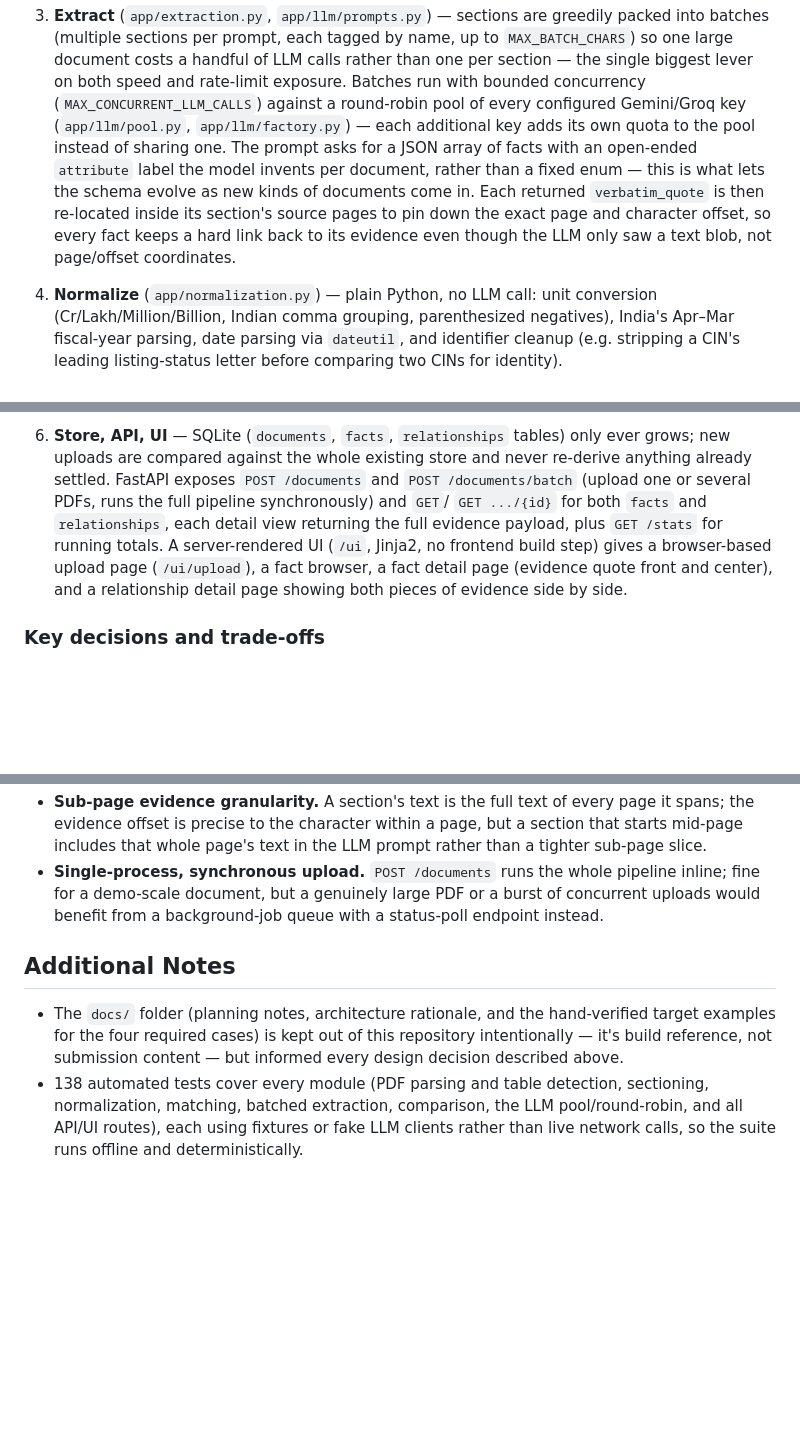
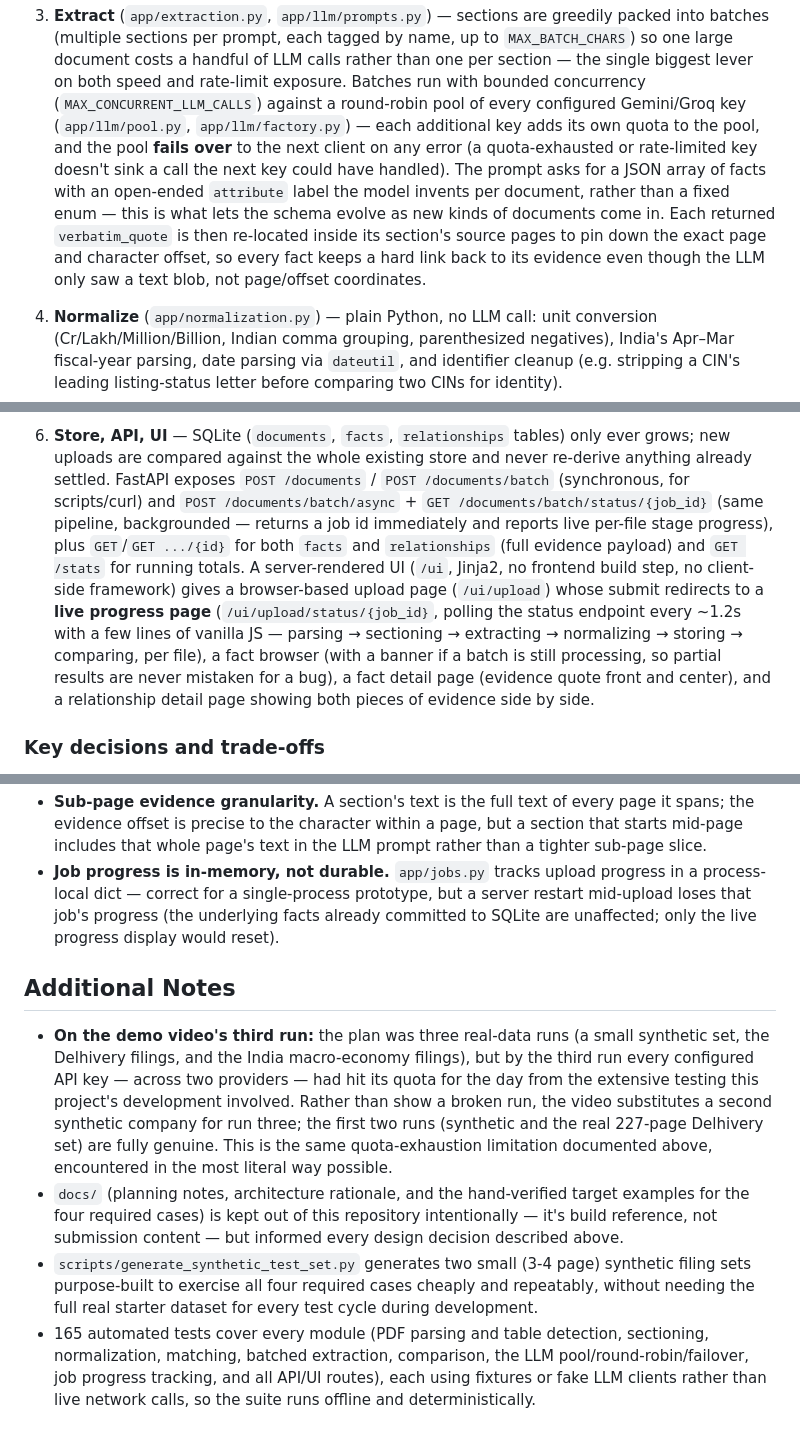
Before and after one commit to SkandSingh/FactLayer, a Markdown page: README.md, 3 parts joined by grey strips. Drawn GitHub-style; blank space fills up the shorter version.

Commit message:
Updated README to reflect current architecture and real findings

```diff
--- a/README.md
+++ b/README.md
@@ -114,14 +120,16 @@ PDF ──▶ parse ──▶ section ──▶ extract (LLM) ──▶ normaliz
    both speed and rate-limit exposure. Batches run with bounded concurrency
    (`MAX_CONCURRENT_LLM_CALLS`) against a round-robin pool of every
    configured Gemini/Groq key (`app/llm/pool.py`, `app/llm/factory.py`) —
-   each additional key adds its own quota to the pool instead of sharing
-   one. The prompt asks for a JSON array of facts with an open-ended
-   `attribute` label the model invents per document, rather than a fixed
-   enum — this is what lets the schema evolve as new kinds of documents
-   come in. Each returned `verbatim_quote` is then re-located inside its
-   section's source pages to pin down the exact page and character offset,
-   so every fact keeps a hard link back to its evidence even though the
-   LLM only saw a text blob, not page/offset coordinates.
+   each additional key adds its own quota to the pool, and the pool
+   **fails over** to the next client on any error (a quota-exhausted or
+   rate-limited key doesn't sink a call the next key could have handled).
+   The prompt asks for a JSON array of facts with an open-ended `attribute`
+   label the model invents per document, rather than a fixed enum — this
+   is what lets the schema evolve as new kinds of documents come in. Each
+   returned `verbatim_quote` is then re-located inside its section's
+   source pages to pin down the exact page and character offset, so every
+   fact keeps a hard link back to its evidence even though the LLM only
+   saw a text blob, not page/offset coordinates.
 
 4. **Normalize** (`app/normalization.py`) — plain Python, no LLM call: unit
    conversion (Cr/Lakh/Million/Billion, Indian comma grouping, parenthesized
@@ -150,14 +158,21 @@ PDF ──▶ parse ──▶ section ──▶ extract (LLM) ──▶ normaliz
 6. **Store, API, UI** — SQLite (`documents`, `facts`, `relationships`
    tables) only ever grows; new uploads are compared against the whole
    existing store and never re-derive anything already settled. FastAPI
-   exposes `POST /documents` and `POST /documents/batch` (upload one or
-   several PDFs, runs the full pipeline synchronously) and `GET`/
-   `GET .../{id}` for both `facts` and `relationships`, each detail view
-   returning the full evidence payload, plus `GET /stats` for running
-   totals. A server-rendered UI (`/ui`, Jinja2, no frontend build step)
-   gives a browser-based upload page (`/ui/upload`), a fact browser, a
-   fact detail page (evidence quote front and center), and a relationship
-   detail page showing both pieces of evidence side by side.
+   exposes `POST /documents` / `POST /documents/batch` (synchronous, for
+   scripts/curl) and `POST /documents/batch/async` + `GET
+   /documents/batch/status/{job_id}` (same pipeline, backgrounded — returns
+   a job id immediately and reports live per-file stage progress), plus
+   `GET`/`GET .../{id}` for both `facts` and `relationships` (full evidence
+   payload) and `GET /stats` for running totals. A server-rendered UI
+   (`/ui`, Jinja2, no frontend build step, no client-side framework) gives
+   a browser-based upload page (`/ui/upload`) whose submit redirects to a
+   **live progress page** (`/ui/upload/status/{job_id}`, polling the status
+   endpoint every ~1.2s with a few lines of vanilla JS — parsing →
+   sectioning → extracting → normalizing → storing → comparing, per file),
+   a fact browser (with a banner if a batch is still processing, so
+   partial results are never mistaken for a bug), a fact detail page
+   (evidence quote front and center), and a relationship detail page
+   showing both pieces of evidence side by side.
 
 ### Key decisions and trade-offs
 
@@ -235,19 +291,33 @@ AI-generated code was not committed unreviewed.
   every page it spans; the evidence offset is precise to the character
   within a page, but a section that starts mid-page includes that whole
   page's text in the LLM prompt rather than a tighter sub-page slice.
-- **Single-process, synchronous upload.** `POST /documents` runs the whole
-  pipeline inline; fine for a demo-scale document, but a genuinely large
-  PDF or a burst of concurrent uploads would benefit from a background-job
-  queue with a status-poll endpoint instead.
+- **Job progress is in-memory, not durable.** `app/jobs.py` tracks upload
+  progress in a process-local dict — correct for a single-process
+  prototype, but a server restart mid-upload loses that job's progress
+  (the underlying facts already committed to SQLite are unaffected; only
+  the live progress display would reset).
 
 ## Additional Notes
 
-- The `docs/` folder (planning notes, architecture rationale, and the
-  hand-verified target examples for the four required cases) is kept out
-  of this repository intentionally — it's build reference, not submission
+- **On the demo video's third run:** the plan was three real-data runs
+  (a small synthetic set, the Delhivery filings, and the India
+  macro-economy filings), but by the third run every configured API key
+  — across two providers — had hit its quota for the day from the
+  extensive testing this project's development involved. Rather than
+  show a broken run, the video substitutes a second synthetic company for
+  run three; the first two runs (synthetic and the real 227-page Delhivery
+  set) are fully genuine. This is the same quota-exhaustion limitation
+  documented above, encountered in the most literal way possible.
+- `docs/` (planning notes, architecture rationale, and the hand-verified
+  target examples for the four required cases) is kept out of this
+  repository intentionally — it's build reference, not submission
   content — but informed every design decision described above.
-- 138 automated tests cover every module (PDF parsing and table detection,
+- `scripts/generate_synthetic_test_set.py` generates two small (3-4 page)
+  synthetic filing sets purpose-built to exercise all four required cases
+  cheaply and repeatably, without needing the full real starter dataset
+  for every test cycle during development.
+- 165 automated tests cover every module (PDF parsing and table detection,
   sectioning, normalization, matching, batched extraction, comparison, the
-  LLM pool/round-robin, and all API/UI routes), each using fixtures or
-  fake LLM clients rather than live network calls, so the suite runs
-  offline and deterministically.
+  LLM pool/round-robin/failover, job progress tracking, and all API/UI
+  routes), each using fixtures or fake LLM clients rather than live
+  network calls, so the suite runs offline and deterministically.
```
Also changed, not shown: other parts of README.md (+100 -53 lines).
